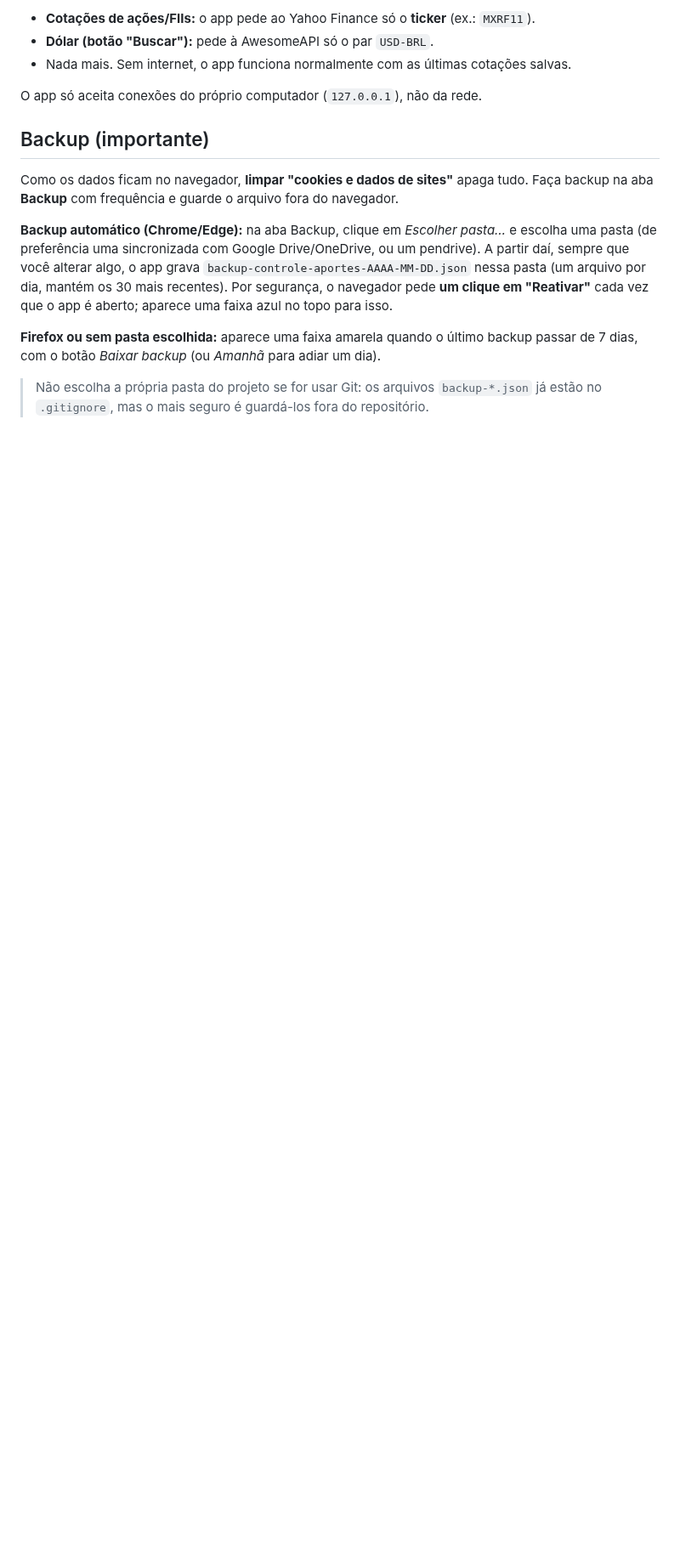
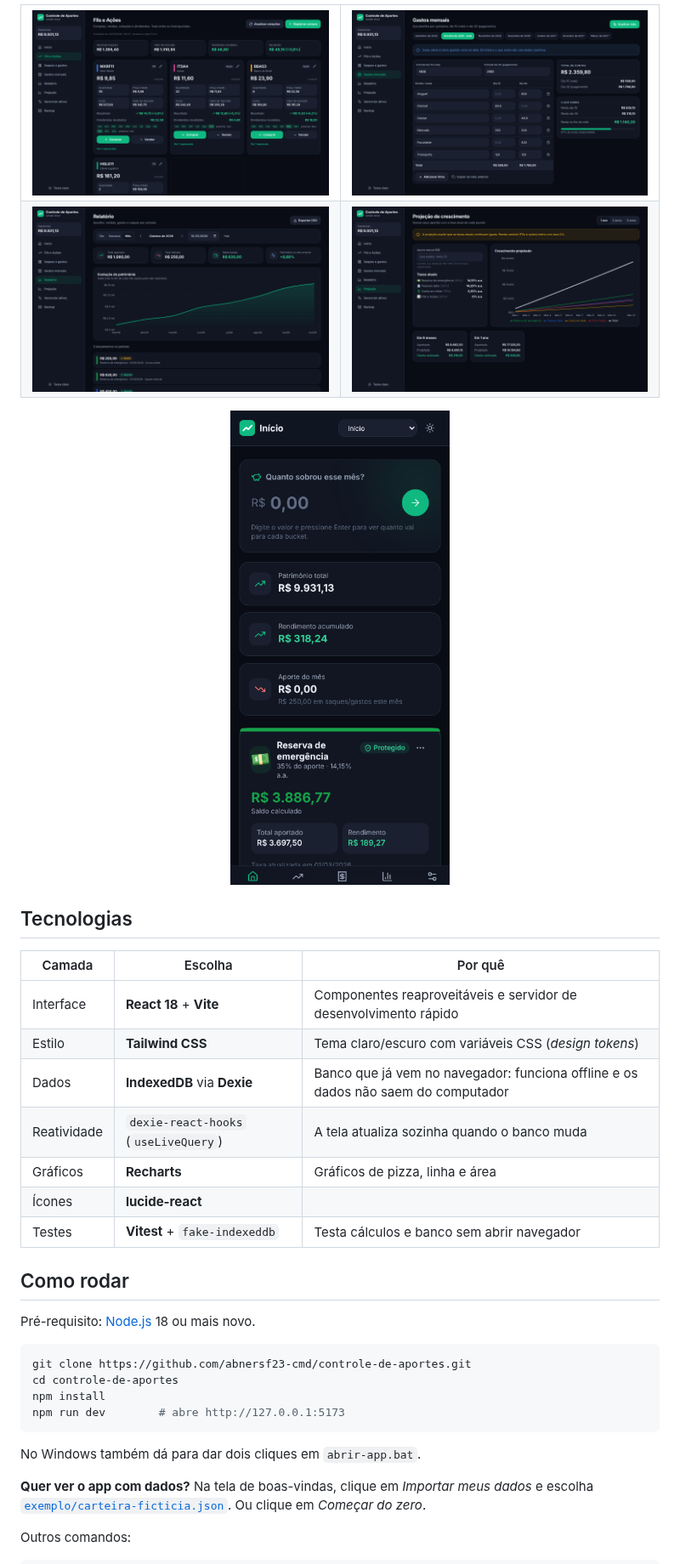
Before and after one commit to abnersf23-cmd/controle-de-aportes, a Markdown page: README.md, the part around one of its changes. Shown at 85% size. GitHub-like rendering; pictures changed too: docs/screenshots/acoes.png (added), docs/screenshots/gastos.png (added), docs/screenshots/mobile-inicio.png (added); blank space fills up the shorter version.

````diff
--- a/README.md
+++ b/README.md
@@ -45,23 +40,44 @@ Depois de importar, guarde esse arquivo em local seguro ou apague-o: ele contém
 
-- **Cotações de ações/FIIs:** o app pede ao Yahoo Finance só o **ticker** (ex.: `MXRF11`).
-- **Dólar (botão "Buscar"):** pede à AwesomeAPI só o par `USD-BRL`.
-- Nada mais. Sem internet, o app funciona normalmente com as últimas cotações salvas.
+<table>
+  <tr>
+    <td><img src="docs/screenshots/acoes.png" alt="FIIs e Ações"></td>
+    <td><img src="docs/screenshots/gastos.png" alt="Gastos mensais"></td>
+  </tr>
+  <tr>
+    <td><img src="docs/screenshots/relatorio.png" alt="Relatório"></td>
+    <td><img src="docs/screenshots/projecao.png" alt="Projeção"></td>
+  </tr>
+</table>
 
-O app só aceita conexões do próprio computador (`127.0.0.1`), não da rede.
+<p align="center"><img src="docs/screenshots/mobile-inicio.png" alt="Versão celular" width="260"></p>
 
-## Backup (importante)
+## Tecnologias
 
-Como os dados ficam no navegador, **limpar "cookies e dados de sites"** apaga tudo.
-Faça backup na aba **Backup** com frequência e guarde o arquivo fora do navegador.
+| Camada | Escolha | Por quê |
+|---|---|---|
+| Interface | **React 18** + **Vite** | Componentes reaproveitáveis e servidor de desenvolvimento rápido |
+| Estilo | **Tailwind CSS** | Tema claro/escuro com variáveis CSS (*design tokens*) |
+| Dados | **IndexedDB** via **Dexie** | Banco que já vem no navegador: funciona offline e os dados não saem do computador |
+| Reatividade | `dexie-react-hooks` (`useLiveQuery`) | A tela atualiza sozinha quando o banco muda |
+| Gráficos | **Recharts** | Gráficos de pizza, linha e área |
+| Ícones | **lucide-react** | |
+| Testes | **Vitest** + `fake-indexeddb` | Testa cálculos e banco sem abrir navegador |
 
-**Backup automático (Chrome/Edge):** na aba Backup, clique em *Escolher pasta…* e escolha uma pasta
-(de preferência uma sincronizada com Google Drive/OneDrive, ou um pendrive). A partir daí, sempre que
-você alterar algo, o app grava `backup-controle-aportes-AAAA-MM-DD.json` nessa pasta (um arquivo por dia,
-mantém os 30 mais recentes). Por segurança, o navegador pede **um clique em "Reativar"** cada vez que o
-app é aberto; aparece uma faixa azul no topo para isso.
+## Como rodar
 
-**Firefox ou sem pasta escolhida:** aparece uma faixa amarela quando o último backup passar de 7 dias,
-com o botão *Baixar backup* (ou *Amanhã* para adiar um dia).
+Pré-requisito: [Node.js](https://nodejs.org) 18 ou mais novo.
 
-> Não escolha a própria pasta do projeto se for usar Git: os arquivos `backup-*.json` já estão no
-> `.gitignore`, mas o mais seguro é guardá-los fora do repositório.
+```bash
+git clone https://github.com/abnersf23-cmd/controle-de-aportes.git
+cd controle-de-aportes
+npm install
+npm run dev        # abre http://127.0.0.1:5173
+```
+
+No Windows também dá para dar dois cliques em `abrir-app.bat`.
+
+**Quer ver o app com dados?** Na tela de boas-vindas, clique em *Importar meus dados* e escolha
+[`exemplo/carteira-ficticia.json`](exemplo/carteira-ficticia.json). Ou clique em *Começar do zero*.
+
+Outros comandos:
+
````
Also changed, not shown: other parts of README.md (+95 -75 lines), docs/screenshots/inicio.png (added), 2 other files.
